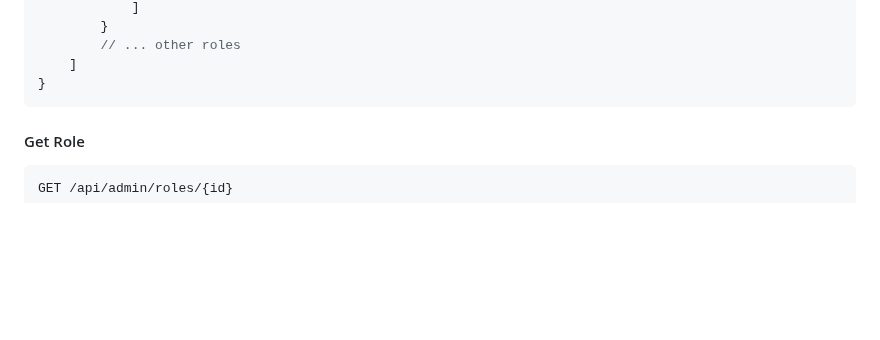
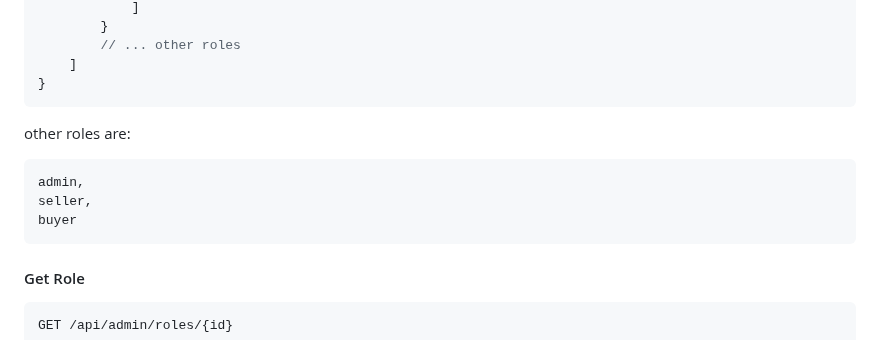
Before and after one commit to Ali1raz/laravel-next-ecommerce-app, a Markdown page: laravel_backend/README.md, the part around one of its changes. Drawn GitHub-style; blank space fills up the shorter version.

````diff
--- a/laravel_backend/README.md
+++ b/laravel_backend/README.md
@@ -538,6 +538,14 @@ Response:
         // ... other roles
     ]
 }
+```
+
+other roles are:
+
+```
+admin,
+seller,
+buyer
 ```
 
 #### Get Role
````
Also changed, not shown: other parts of laravel_backend/README.md (+55 -2 lines).
